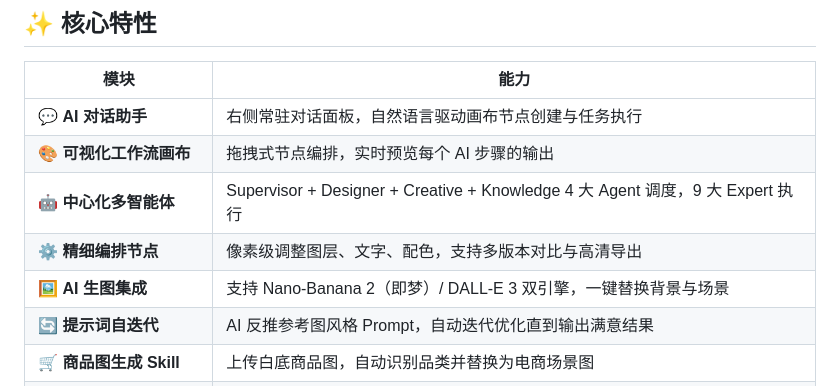
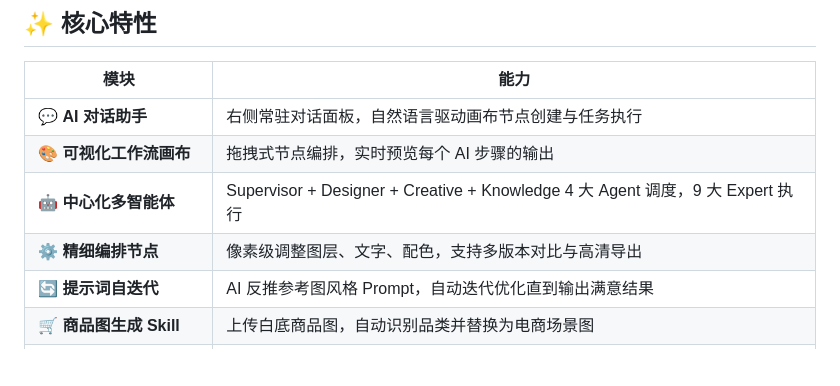
Before and after one commit to tianfeicoding/magnes, a Markdown page: README.md, the part around the change. Rendered like a GitHub page; blank space fills up the shorter version.

Commit message:
Remove AI image generation feature line from README.
Co-Authored-By: Claude Opus 4.7 <noreply@anthropic.com>

```diff
--- a/README.md
+++ b/README.md
@@ -52,7 +52,6 @@
 | 🎨 **可视化工作流画布** | 拖拽式节点编排，实时预览每个 AI 步骤的输出 |
 | 🤖 **中心化多智能体** | Supervisor + Designer + Creative + Knowledge 4 大 Agent 调度，9 大 Expert 执行 |
 | ⚙️ **精细编排节点** | 像素级调整图层、文字、配色，支持多版本对比与高清导出 |
-| 🖼️ **AI 生图集成** | 支持 Nano-Banana 2（即梦）/ DALL-E 3 双引擎，一键替换背景与场景 |
 | 🔄 **提示词自迭代** | AI 反推参考图风格 Prompt，自动迭代优化直到输出满意结果 |
 | 🛒 **商品图生成 Skill** | 上传白底商品图，自动识别品类并替换为电商场景图 |
 | 📦 **批量化产出** | 一次输入批量生成多版本海报，支持模板一键套用与翻页预览 |
```
